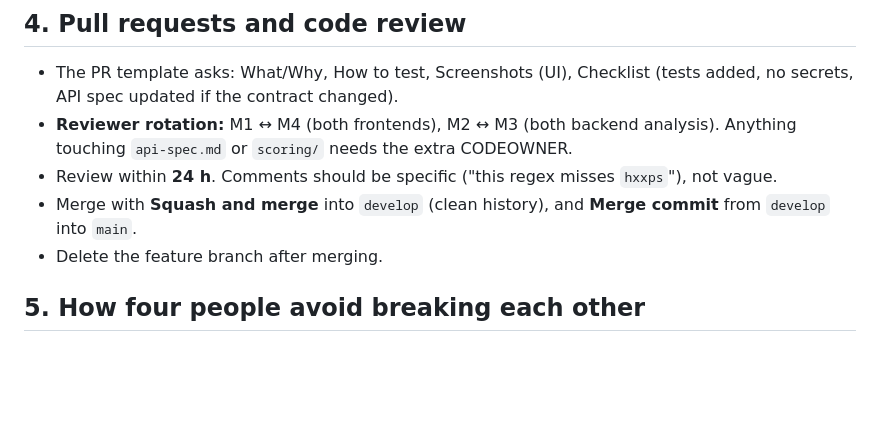
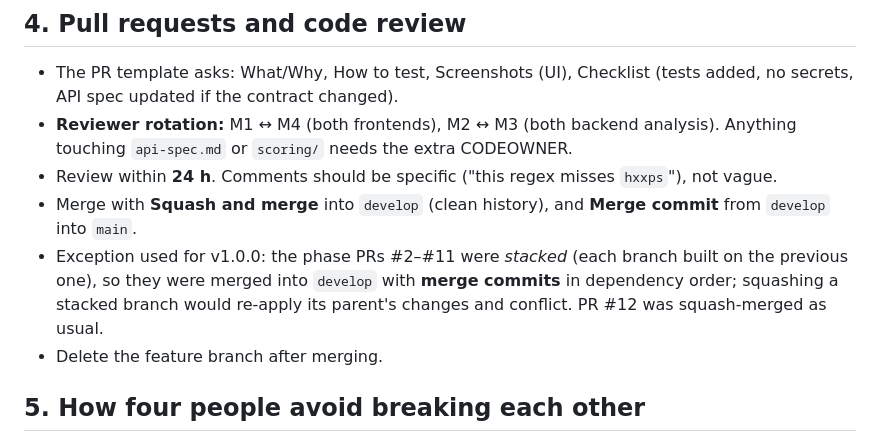
Before and after one commit to Spandan314/QRGUARD, a Markdown page: docs/git-workflow.md, the part around the change. Drawn GitHub-style; blank space fills up the shorter version.

```diff
--- a/docs/git-workflow.md
+++ b/docs/git-workflow.md
@@ -173,6 +173,9 @@ git push origin v0.1-alpha
 - Review within **24 h**. Comments should be specific ("this regex misses `hxxps`"), not vague.
 - Merge with **Squash and merge** into `develop` (clean history), and **Merge commit** from
   `develop` into `main`.
+- Exception used for v1.0.0: the phase PRs #2–#11 were *stacked* (each branch built on the previous
+  one), so they were merged into `develop` with **merge commits** in dependency order; squashing a
+  stacked branch would re-apply its parent's changes and conflict. PR #12 was squash-merged as usual.
 - Delete the feature branch after merging.
 
 ## 5. How four people avoid breaking each other
```
Also changed, not shown: README.md (+51 -1 lines), docs/architecture.md (+2 -1 lines).
